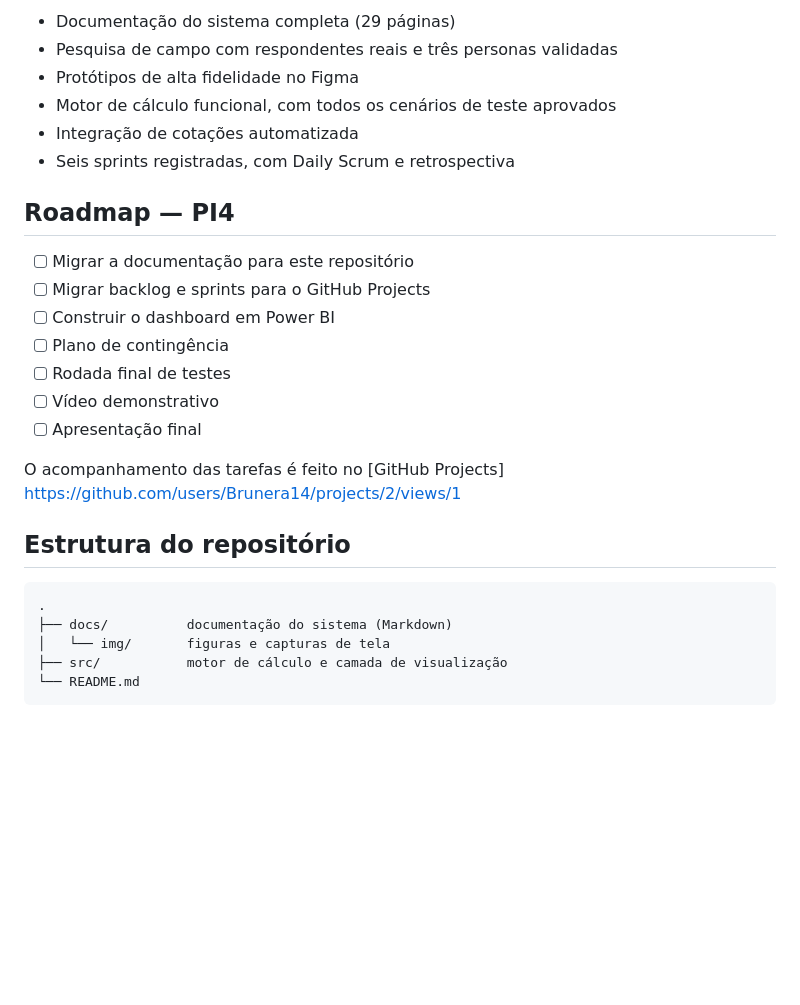
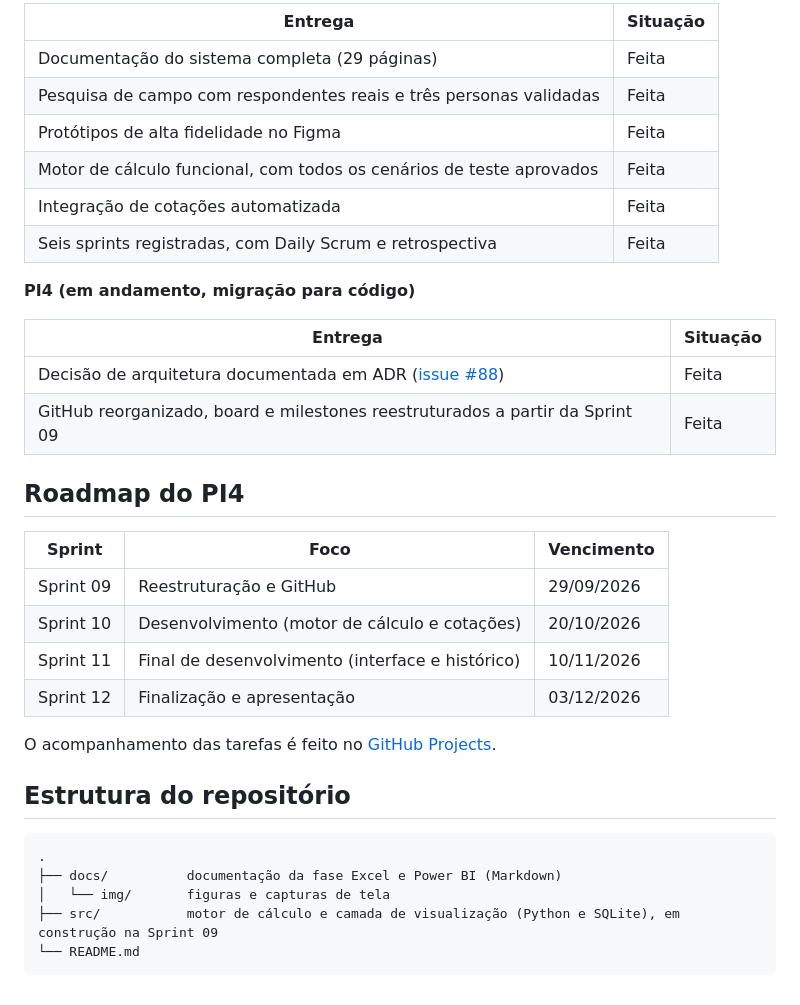
Before and after one commit to Brunera14/capital-injection, a Markdown page: README.md, the part around one of its changes. GitHub-like rendering; blank space fills up the shorter version.

Commit message:
docs: atualizar README para refletir a nova arquitetura (Python + SQLite) e o roadmap das Sprints 09 a 12
Updated project information, architecture details, and roadmap for PI4.

````diff
--- a/README.md
+++ b/README.md
@@ -51,29 +68,37 @@ Desenvolvido ao longo de PI-I, PI-II e PI-III, com as seguintes entregas já con
 
-- Documentação do sistema completa (29 páginas)
-- Pesquisa de campo com respondentes reais e três personas validadas
-- Protótipos de alta fidelidade no Figma
-- Motor de cálculo funcional, com todos os cenários de teste aprovados
-- Integração de cotações automatizada
-- Seis sprints registradas, com Daily Scrum e retrospectiva
+| Entrega | Situação |
+|---|---|
+| Documentação do sistema completa (29 páginas) | Feita |
+| Pesquisa de campo com respondentes reais e três personas validadas | Feita |
+| Protótipos de alta fidelidade no Figma | Feita |
+| Motor de cálculo funcional, com todos os cenários de teste aprovados | Feita |
+| Integração de cotações automatizada | Feita |
+| Seis sprints registradas, com Daily Scrum e retrospectiva | Feita |
 
-## Roadmap — PI4
+**PI4 (em andamento, migração para código)**
 
-- [ ] Migrar a documentação para este repositório
-- [ ] Migrar backlog e sprints para o GitHub Projects
-- [ ] Construir o dashboard em Power BI
-- [ ] Plano de contingência
-- [ ] Rodada final de testes
-- [ ] Vídeo demonstrativo
-- [ ] Apresentação final
+| Entrega | Situação |
+|---|---|
+| Decisão de arquitetura documentada em ADR ([issue #88](https://github.com/Brunera14/capital-injection/issues/88)) | Feita |
+| GitHub reorganizado, board e milestones reestruturados a partir da Sprint 09 | Feita |
 
-O acompanhamento das tarefas é feito no [GitHub Projects] https://github.com/users/Brunera14/projects/2/views/1
+## Roadmap do PI4
+
+| Sprint | Foco | Vencimento |
+|---|---|---|
+| Sprint 09 | Reestruturação e GitHub | 29/09/2026 |
+| Sprint 10 | Desenvolvimento (motor de cálculo e cotações) | 20/10/2026 |
+| Sprint 11 | Final de desenvolvimento (interface e histórico) | 10/11/2026 |
+| Sprint 12 | Finalização e apresentação | 03/12/2026 |
+
+O acompanhamento das tarefas é feito no [GitHub Projects](https://github.com/users/Brunera14/projects/2).
 
 ## Estrutura do repositório
 
 ```
 .
-├── docs/          documentação do sistema (Markdown)
+├── docs/          documentação da fase Excel e Power BI (Markdown)
 │   └── img/       figuras e capturas de tela
-├── src/           motor de cálculo e camada de visualização
+├── src/           motor de cálculo e camada de visualização (Python e SQLite), em construção na Sprint 09
 └── README.md
 ```
````
Also changed, not shown: other parts of README.md (+28 -11 lines).
